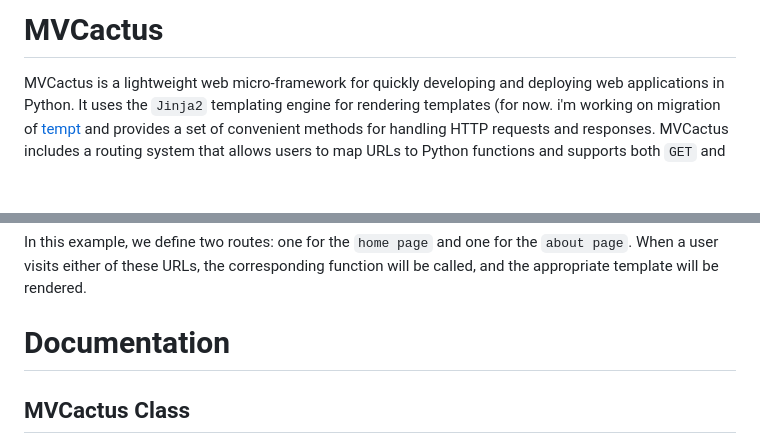
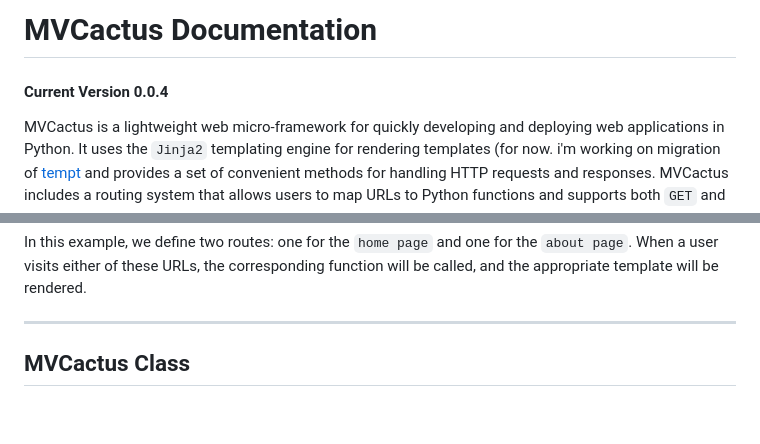
Before and after one commit to Dcohen52/MVCactus, a Markdown page: DOCS.md, 2 parts joined by grey strips. Drawn GitHub-style; blank space fills up the shorter version.

```diff
--- a/DOCS.md
+++ b/DOCS.md
@@ -1,4 +1,5 @@
-# MVCactus
+# MVCactus Documentation
+#### Current Version 0.0.4
 MVCactus is a lightweight web micro-framework for quickly developing and deploying web applications in Python. It uses the `Jinja2` templating engine for rendering templates (for now. i'm working on migration of [tempt](https://github.com/Dcohen52/MVCactus) and provides a set of convenient methods for handling HTTP requests and responses. MVCactus includes a routing system that allows users to map URLs to Python functions and supports both `GET` and `POST` requests. It also provides a method for serving static files and includes a basic file upload feature.
 
 ## Getting Started
@@ -32,7 +33,7 @@ app_runner.run(MyApp)
 
 In this example, we define two routes: one for the `home page` and one for the `about page`. When a user visits either of these URLs, the corresponding function will be called, and the appropriate template will be rendered.
 
-# Documentation
+---
 
 ## MVCactus Class
 The main class that you'll use to create your web application. Inherit from this class to define your application's routes and behavior.
```
